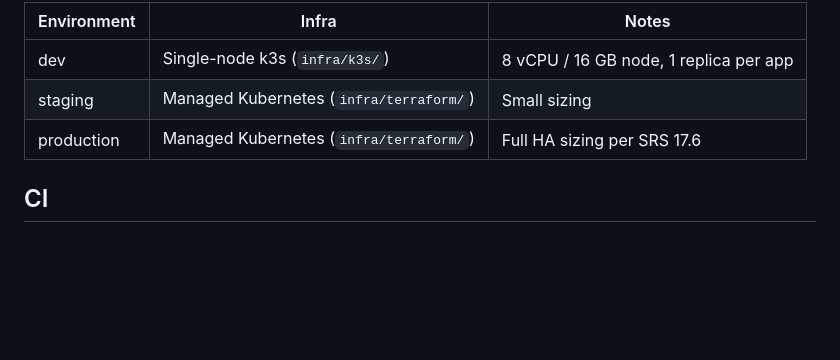
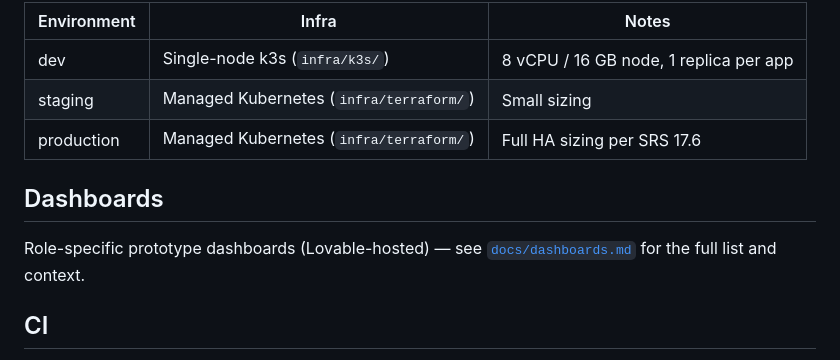
Before and after one commit to davidnjau/Legacy-Real-Estate, a Markdown page: README.md, the part around the change. Rendered like a GitHub page; blank space fills up the shorter version.

Commit message:
docs: add role dashboard links
Reference the four Lovable-hosted prototype dashboards (Director,
Branch Manager, Landlord, Tenant) in docs/dashboards.md, linked from
the README.

```diff
--- a/README.md
+++ b/README.md
@@ -66,6 +66,11 @@ The website selects its API source via `NEXT_PUBLIC_API_MODE`:
 | staging     | Managed Kubernetes (`infra/terraform/`)  | Small sizing                            |
 | production  | Managed Kubernetes (`infra/terraform/`)  | Full HA sizing per SRS 17.6             |
 
+## Dashboards
+
+Role-specific prototype dashboards (Lovable-hosted) — see
+[`docs/dashboards.md`](docs/dashboards.md) for the full list and context.
+
 ## CI
 
 Workflows are path-filtered per module (`core.yml`, `website.yml`,
```
Also changed, not shown: docs/dashboards.md (added, +17 -0 lines).
